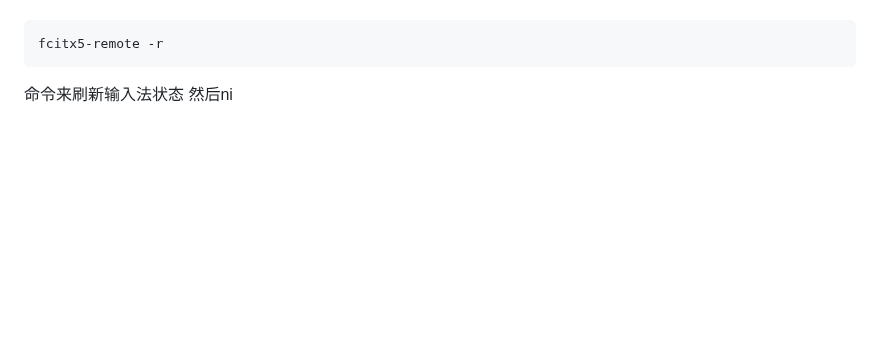
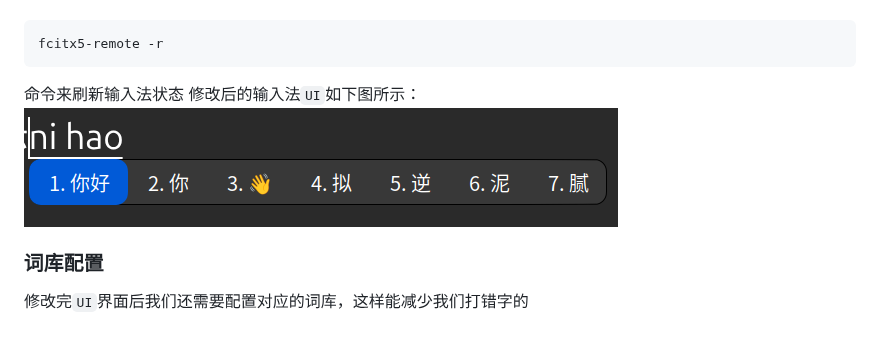
Before and after one commit to z2034831520/ZX_Obsidian, a Markdown page: Ubuntu/Ubuntu中文输入法配置.md, the part around the change. GitHub-like rendering; pictures changed too: Ubuntu/assets/Ubuntu中文输入法配置/file-20260809205536503.png (added); blank space fills up the shorter version.

Commit message:
vault backup: 2026-08-09 20:56:22

````diff
--- a/Ubuntu/Ubuntu中文输入法配置.md
+++ b/Ubuntu/Ubuntu中文输入法配置.md
@@ -81,4 +81,8 @@ vim ~/.config/fcitx5/conf/classicui.conf
 fcitx5-remote -r
 ```
 命令来刷新输入法状态
-然后ni
+修改后的输入法`UI`如下图所示：
+![](assets/Ubuntu中文输入法配置/file-20260809205536503.png)
+
+### 词库配置
+修改完`UI`界面后我们还需要配置对应的词库，这样能减少我们打错字的
````
